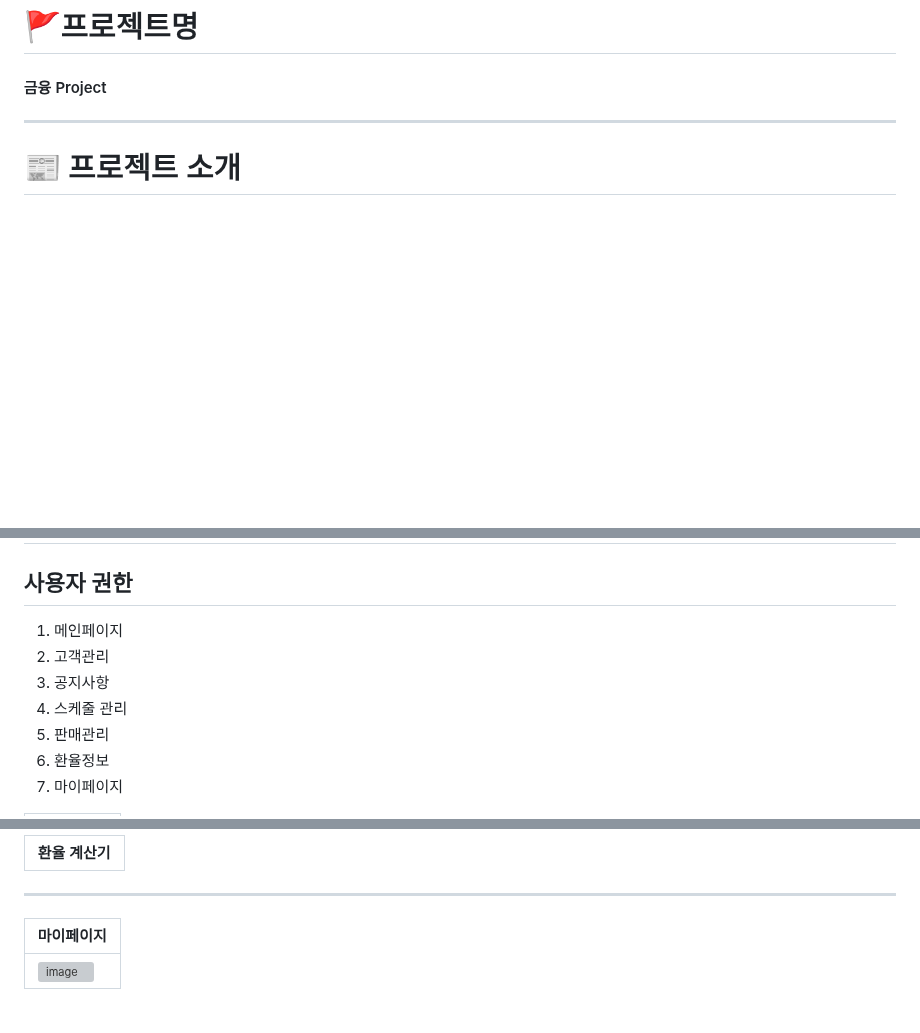
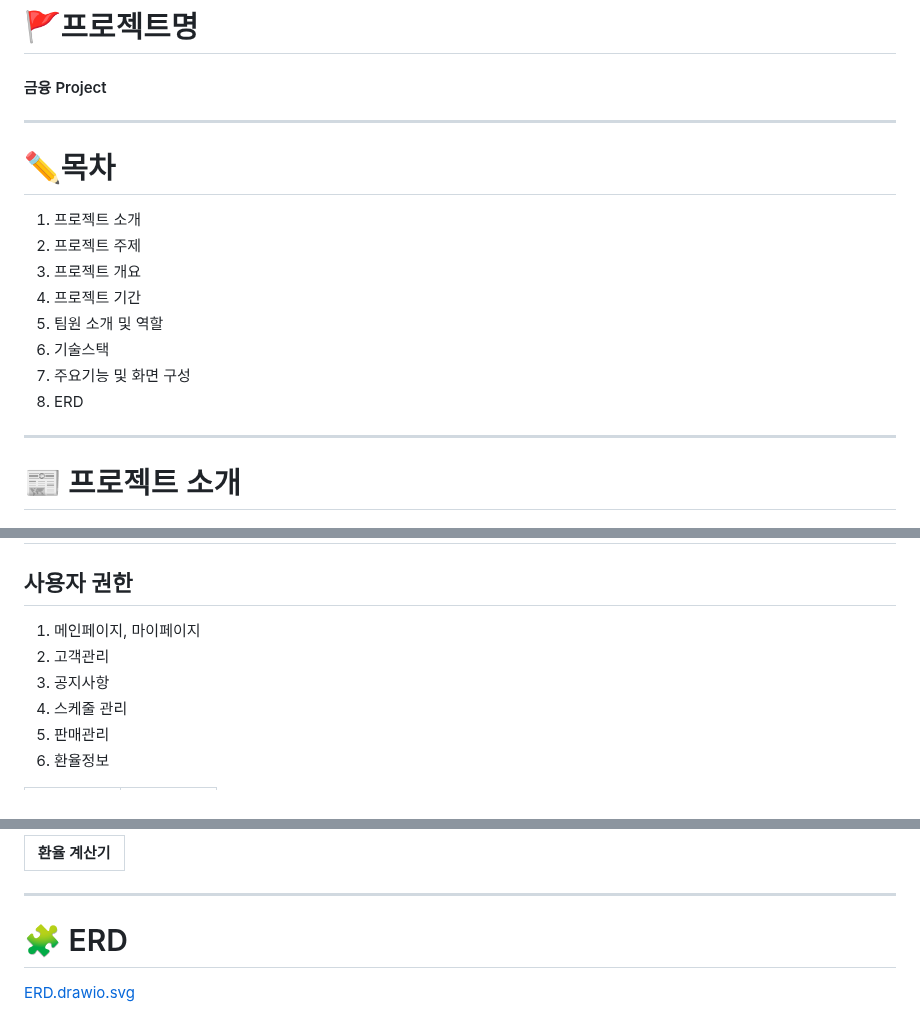
Before and after one commit to hajungin/GS_Project, a Markdown page: README.md, 3 parts joined by grey strips. Rendered like a GitHub page; blank space fills up the shorter version; grey boxes are pictures that could not be loaded.

```diff
--- a/README.md
+++ b/README.md
@@ -1,5 +1,17 @@
 # 🚩프로젝트명
 #### 금융 Project
+
+
+---
+# ✏목차
+1. 프로젝트 소개
+2. 프로젝트 주제
+3. 프로젝트 개요
+4. 프로젝트 기간
+5. 팀원 소개 및 역할
+6. 기술스택
+7. 주요기능 및 화면 구성
+8. ERD
 
 ---
 # 📰 프로젝트 소개
@@ -67,11 +80,10 @@
 ---
 # 📌 주요기능
 ## 사용자 권한
-1. 메인페이지
+1. 메인페이지, 마이페이지
 2. 고객관리
 3. 공지사항
 4. 스케줄 관리
 5. 판매관리
 6. 환율정보
-7. 마이페이지
 
@@ -152,6 +165,5 @@
 
 
 ---
-| 마이페이지 |
-| --- |
-| ![image](https://github.com/user-attachments/assets/6c18d943-e612-439f-95b9-5daef340b60a) |
+# 🧩 ERD
+[ERD.drawio.svg](ERD.drawio.svg)
```
Also changed, not shown: other parts of README.md (+5 -3 lines).
